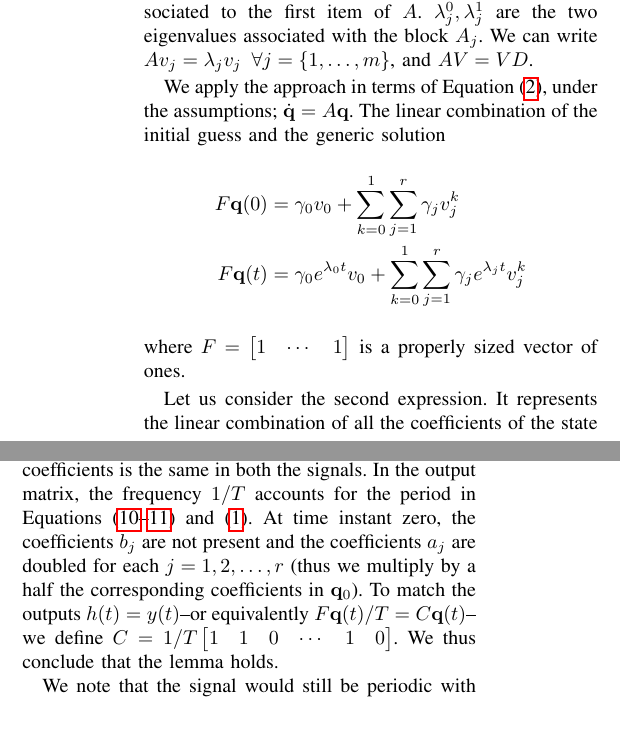
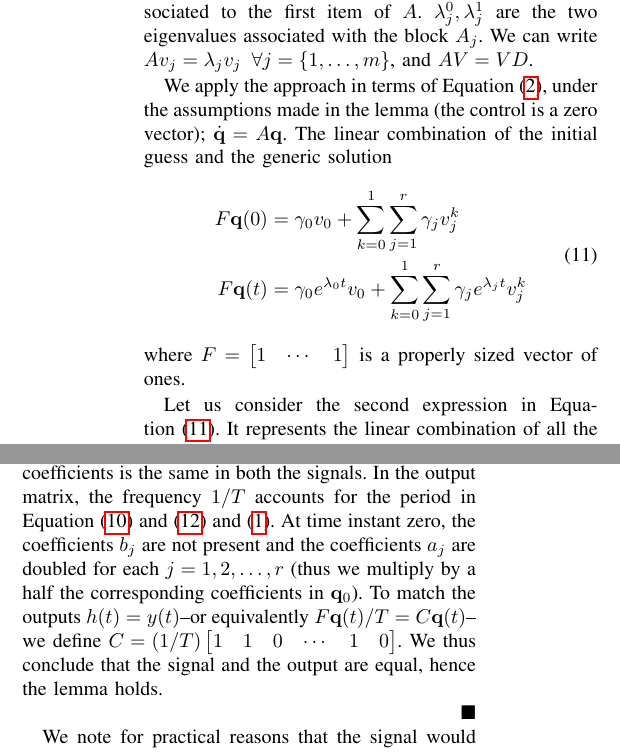
Before and after one commit to adamseew/energy-planning-paper, a LaTeX paper (icra-2021.tex): two parts of the columns of page 10 of 12, joined at a grey line, cut so that both start at the same text, the shorter picture padded with empty space. Compiled offline with pdfLaTeX.

Commit message:
some fixes in the lemma's proof

```diff
--- a/icra-2021.tex
+++ b/icra-2021.tex
@@ -1046,14 +1046,14 @@ The solution at time $t$ can be expressed $\mathbf{q}=e^{At}\mathbf{q}_0$. Both
 
 The method works on the similarity transformation $A=VDV^{-1}$. The power series definition of $e^{At}$ implies $e^{At}=Ve^{Dt}V^{-1}$~\cite{moler2003nineteen}. We consider the non-singular matrix $V$, whose columns are eigenvectors of $A$; $V:=\begin{bmatrix}v_0 & v_1^0 & v_1^1 & \dots & v_r^0 & v_r^1\end{bmatrix}$. We then consider the diagonal matrix of eigenvalues $D=\mathrm{diag}{(\lambda_0,\lambda_1^0,\lambda_1^1,\dots,\lambda_r^0,\lambda_r^1)}$. $\lambda_0$ is the eigenvalue associated to the first item of $A$. $\lambda_j^0,\lambda_j^1$ are the two eigenvalues associated with the block $A_j$. We can write $Av_j=\lambda_jv_j\,\,\,\forall j=\{1,\dots,m\}$, and $AV=VD$.
 
-We apply the approach in terms of Equation~(\ref{eq:state-perf}), under the assumptions; $\dot{\mathbf{q}}=A\mathbf{q}$. The linear combination of the initial guess and the generic solution
-\begin{equation*}\begin{split}
+We apply the approach in terms of Equation~(\ref{eq:state-perf}), under the assumptions made in the lemma (the control is a zero vector); $\dot{\mathbf{q}}=A\mathbf{q}$. The linear combination of the initial guess and the generic solution
+\begin{equation}\label{eq:proof-comb}\begin{split}
   F\mathbf{q}(0)&=\gamma_0 v_0+\sum_{k=0}^{1}{\sum_{j=1}^{r}{\gamma_j v_j^k}}\\
   F\mathbf{q}(t)&=\gamma_0 e^{\lambda_0 t} v_0+\sum_{k=0}^{1}{\sum_{j=1}^{r}{\gamma_j e^{\lambda_j t} v_j^k}}
-\end{split}\end{equation*}
+\end{split}\end{equation}
 where $F=\begin{bmatrix}1 & \cdots & 1\end{bmatrix}$ is a properly sized vector of ones.
 
-Let us consider the second expression. It represents the linear combination of all the coefficients of the state at time $t$. It can also be expressed in the following form
+Let us consider the second expression in Equation~(\ref{eq:proof-comb}). It represents the linear combination of all the coefficients of the state at time $t$. It can also be expressed in the following form
 \begin{equation}\label{eq:proof-output}\begin{split}
   F\mathbf{q}(t)/T=\gamma_0 e^{\lambda_0t}v_0/T+&(1/T)\sum_{j=1}^r{\gamma_j e^{\lambda_j^0t}v_j^0}+\\&(1/T)\sum_{j=1}^r{\gamma_j e^{\lambda_j^1t}v_j^1}.
 \end{split}\end{equation}
@@ -1075,9 +1075,11 @@ hold. They hold for $\gamma_1=\begin{bmatrix}b_1&a_1\end{bmatrix}$. The proof fo
 
-The initial guess is build such that the sum of the coefficients is the same in both the signals. In the output matrix, the frequency $1/T$ accounts for the period in Equations~(\ref{eq:proof-complex}--\ref{eq:proof-output}) and~(\ref{eq:fourier}). At time instant zero, the coefficients $b_j$ are not present and the coefficients $a_j$ are doubled for each $j=1,2,\dots,r$ (thus we multiply by a half the corresponding coefficients in $\mathbf{q}_0$). To match the outputs $h(t)=y(t)$--or equivalently $F\mathbf{q}(t)/T=C\mathbf{q}(t)$--we define $C=1/T\begin{bmatrix}1 & 1 & 0 & \cdots & 1 & 0\end{bmatrix}$. We thus conclude that the lemma holds.
+The proof for the remaining $r-1$ blocks is equivalent.
 
-We note that the signal would still be periodic with another linear combination of coefficients (for instance, $C=d\begin{bmatrix}1 & 0 & 1 & \cdots & 0 & 1\end{bmatrix}$, or $d\begin{bmatrix}1 & \cdots & 1\end{bmatrix}$ for a constant value $d\in\mathbb{R}$). Even if both the signals $h$ and $y$ would be still periodic, they would not be equal.
+The initial guess is build such that the sum of the coefficients is the same in both the signals. In the output matrix, the frequency $1/T$ accounts for the period in Equation~(\ref{eq:proof-complex}) and~(\ref{eq:proof-output}) and~(\ref{eq:fourier}). At time instant zero, the coefficients $b_j$ are not present and the coefficients $a_j$ are doubled for each $j=1,2,\dots,r$ (thus we multiply by a half the corresponding coefficients in $\mathbf{q}_0$). To match the outputs $h(t)=y(t)$--or equivalently $F\mathbf{q}(t)/T=C\mathbf{q}(t)$--we define $C=(1/T)\begin{bmatrix}1 & 1 & 0 & \cdots & 1 & 0\end{bmatrix}$. We thus conclude that the signal and the output are equal, hence the lemma holds.
 
 \qed
+
+We note for practical reasons that the signal would still be periodic with another linear combination of coefficients (for instance, $C=d\begin{bmatrix}1 & 0 & 1 & \cdots & 0 & 1\end{bmatrix}$, or $d\begin{bmatrix}1 & \cdots & 1\end{bmatrix}$ for a constant value $d\in\mathbb{R}$).
 
 
 \section{Plan Specification}
```
Also changed, not shown: icra-2021.pdf, icra-2021.tex (4 more changed lines).
